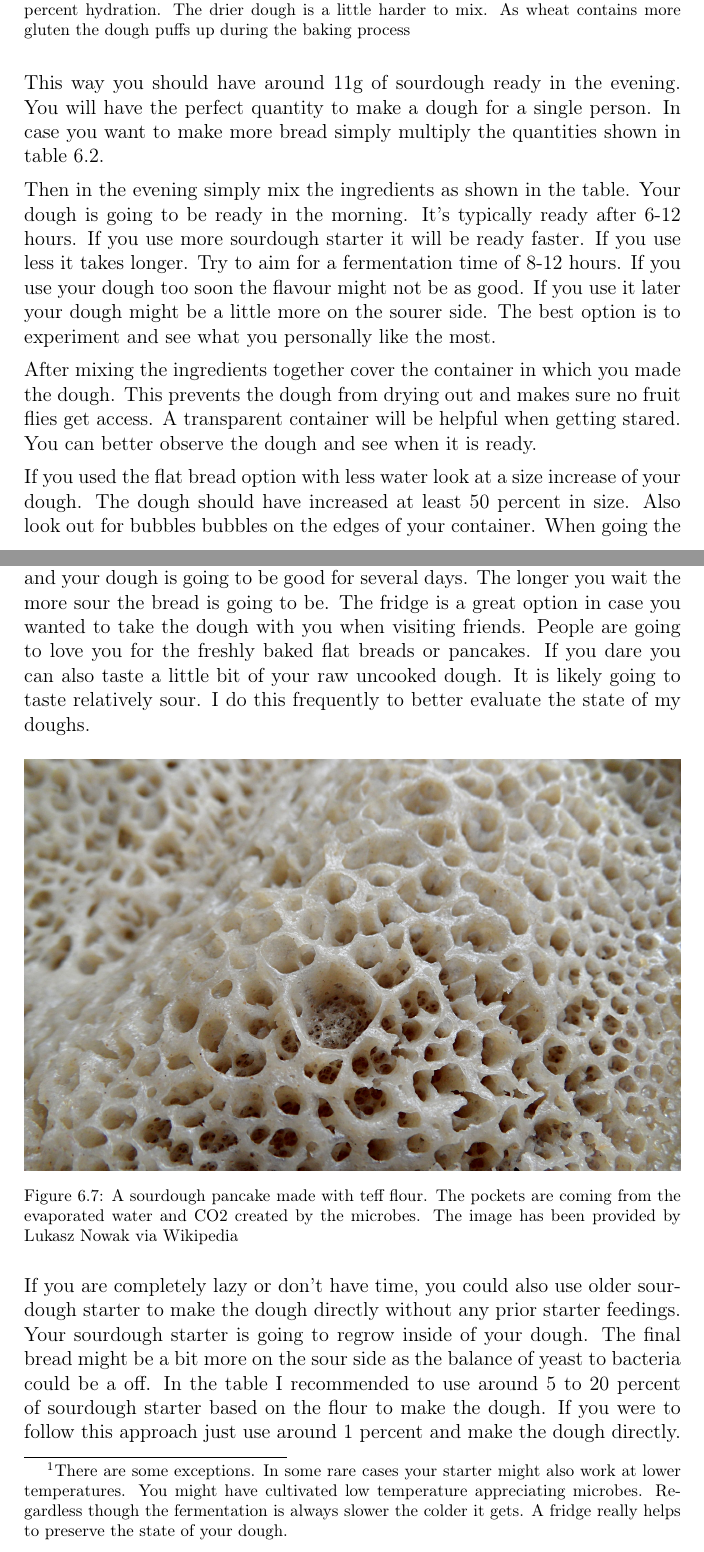
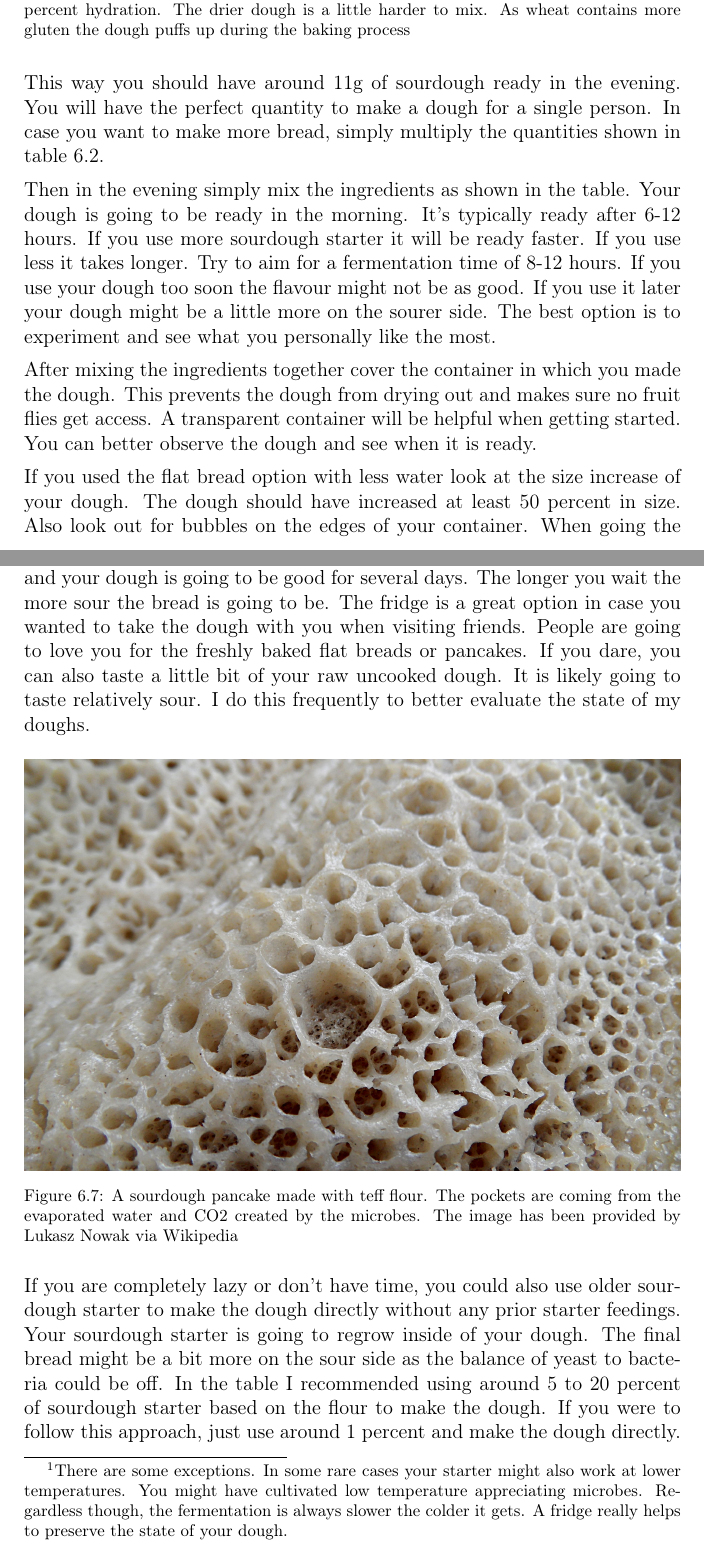
Before and after one commit to hendricius/the-sourdough-framework, a LaTeX thesis (book/book.tex, which reads book/bread-types/bread-types.tex): two parts of pages 66 and 68 of 143, joined at a grey line, cut so that both start at the same text. Compiled offline with pdfLaTeX.

Commit message:
Fix typos

```diff
--- a/book/bread-types/bread-types.tex
+++ b/book/bread-types/bread-types.tex
@@ -216,7 +216,7 @@ using warm water.
 
 This way you should have around 11g of sourdough ready in the evening. You will have
 the perfect quantity to make a dough for a single person. In case you want to make more
-bread simply multiply the quantities shown in table \ref*{tab:flat-bread-ingredients}.
+bread, simply multiply the quantities shown in table \ref*{tab:flat-bread-ingredients}.
 
 Then in the evening simply mix the ingredients as shown in the table. Your dough
 is going to be ready in the morning. It's typically ready after 6-12 hours. If
@@ -229,7 +229,7 @@ and see what you personally like the most.
 After mixing the ingredients together cover the container in which
 you made the dough. This prevents the dough from drying out and makes
 sure no fruit flies get access. A transparent container will be helpful
-when getting stared. You can better observe the dough and see when
+when getting started. You can better observe the dough and see when
 it is ready.
 
 \begin{figure}[htb!]
@@ -239,10 +239,10 @@ it is ready.
   The image has been provided by Charliefleurene via Wikipedia}
 \end{figure}
 
-If you used the flat bread option with less water look at a size increase
+If you used the flat bread option with less water look at the size increase
 of your dough. The dough should have increased at least 50 percent in size.
-Also look out for bubbles bubbles on the edges of your container.
-When going the pancake route look out for bubbles on the surface of your dough.
+Also look out for bubbles on the edges of your container.
+When going the pancake route, look out for bubbles on the surface of your dough.
 In both cases use your nose to check the scent of your dough. Depending
 on your sourdough starter's microbiome your dough will have
 dairy, fruity alcoholic notes or vinegary acetic notes. Relying
@@ -253,13 +253,13 @@ is ready too soon you can now move it directly to the fridge to bake
 it at a later more convenient time. The low temperature will halt the fermentation
 process\footnote{There are some exceptions. In some rare cases your starter
 might also work at lower temperatures. You might have cultivated low temperature appreciating
-microbes. Regardless though the fermentation
+microbes. Regardless though, the fermentation
 is always slower the colder it gets. A fridge really helps to preserve the state
 of your dough.}
 and your dough is going to be good for several days. The longer you wait the more sour the
 bread is going to be. The fridge is a great option in case you wanted to
 take the dough with you when visiting friends. People are going
-to love you for the freshly baked flat breads or pancakes. If you dare
+to love you for the freshly baked flat breads or pancakes. If you dare,
 you can also taste a little bit of your raw uncooked dough. It is likely
 going to taste relatively sour. I do this frequently to better evaluate the
 state of my doughs.
@@ -277,8 +277,8 @@ If you are completely lazy or don't have time, you could also use older sourdoug
 to make the dough directly without any prior starter feedings. Your sourdough starter
 is going to regrow inside of your dough. The
 final bread might be a bit more on the sour side as the balance of yeast to
-bacteria could be a off. In the table I recommended to use around 5 to 20 percent
+bacteria could be off. In the table I recommended using around 5 to 20 percent
 of sourdough starter based on the flour to make the dough. If you were to follow
-this approach just use around 1 percent and make the dough directly.
+this approach, just use around 1 percent and make the dough directly.
 The dough is probably going to be ready 24 hours later depending on the temperature.
 
```
Also changed, not shown: book/bread-types/bread-types.tex (26 more changed lines).
